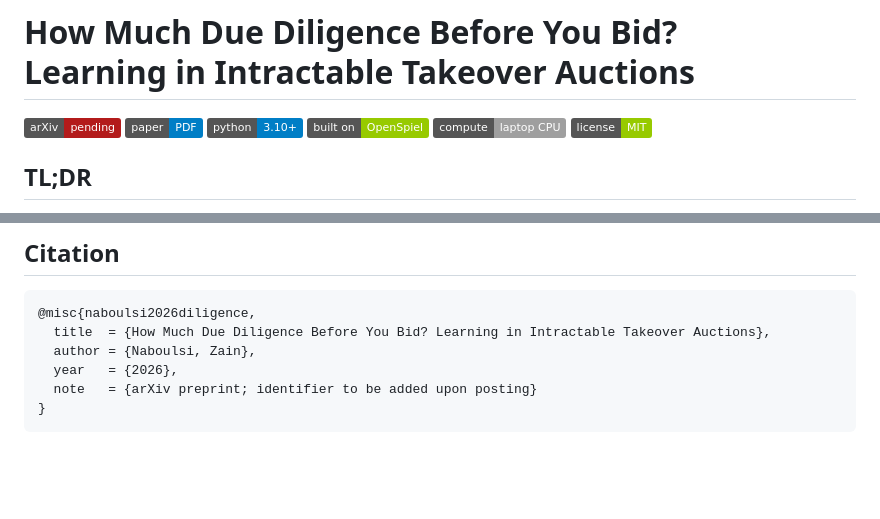
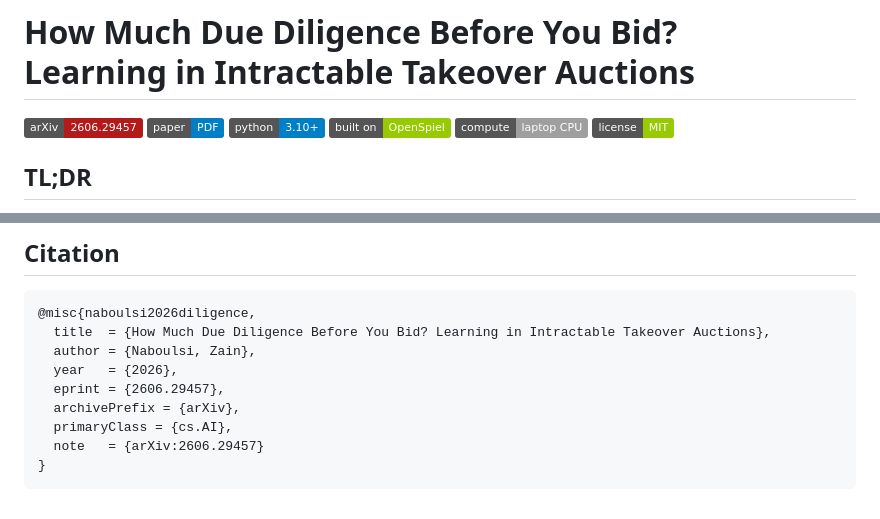
Before and after one commit to zainnab-sparq/imperfect-information-deal-games, a Markdown page: README.md, 2 parts joined by grey strips. GitHub-like rendering; badges without logos; blank space fills up the shorter version.

Commit message:
docs: point the arXiv badge and citation at the announced identifier
Paper 1 has been live as arXiv:2606.29457 (cs.AI) since 2026-06-28, but this
mirror still showed a pending badge linking to the local PDF.

Co-Authored-By: Claude Opus 5 (1M context) <noreply@anthropic.com>
Claude-Session: https://claude.ai/code/session_01GC2firHVMNh67VdZ9TF6fZ

````diff
--- a/README.md
+++ b/README.md
@@ -1,6 +1,6 @@
 # How Much Due Diligence Before You Bid?<br>Learning in Intractable Takeover Auctions
 
-[![arXiv](https://img.shields.io/badge/arXiv-pending-b31b1b.svg)](paper/main.pdf) [![paper](https://img.shields.io/badge/paper-PDF-blue)](paper/main.pdf) [![Python](https://img.shields.io/badge/python-3.10%2B-blue)](requirements.txt) [![OpenSpiel](https://img.shields.io/badge/built%20on-OpenSpiel-green)](https://github.com/google-deepmind/open_spiel) [![compute](https://img.shields.io/badge/compute-laptop%20CPU-lightgrey)](#reproducing-the-paper) [![license](https://img.shields.io/badge/license-MIT-green)](LICENSE)
+[![arXiv](https://img.shields.io/badge/arXiv-2606.29457-b31b1b.svg)](https://arxiv.org/abs/2606.29457) [![paper](https://img.shields.io/badge/paper-PDF-blue)](paper/main.pdf) [![Python](https://img.shields.io/badge/python-3.10%2B-blue)](requirements.txt) [![OpenSpiel](https://img.shields.io/badge/built%20on-OpenSpiel-green)](https://github.com/google-deepmind/open_spiel) [![compute](https://img.shields.io/badge/compute-laptop%20CPU-lightgrey)](#reproducing-the-paper) [![license](https://img.shields.io/badge/license-MIT-green)](LICENSE)
 
 ## TL;DR
 
@@ -100,6 +100,9 @@ docker run --rm -v "$(pwd):/work" -w /work imperfect-info:latest \
   title  = {How Much Due Diligence Before You Bid? Learning in Intractable Takeover Auctions},
   author = {Naboulsi, Zain},
   year   = {2026},
-  note   = {arXiv preprint; identifier to be added upon posting}
+  eprint = {2606.29457},
+  archivePrefix = {arXiv},
+  primaryClass = {cs.AI},
+  note   = {arXiv:2606.29457}
 }
 ```
````
